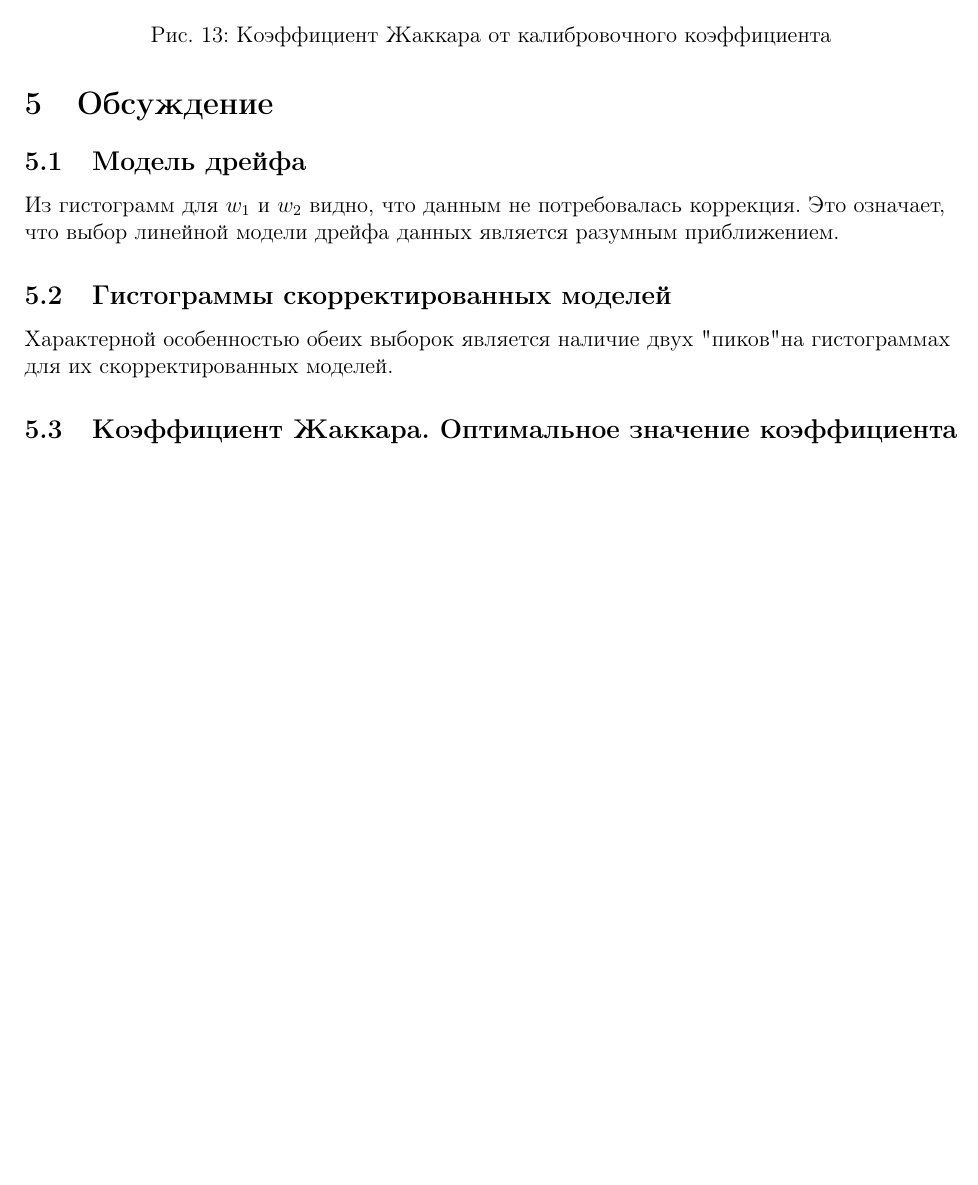
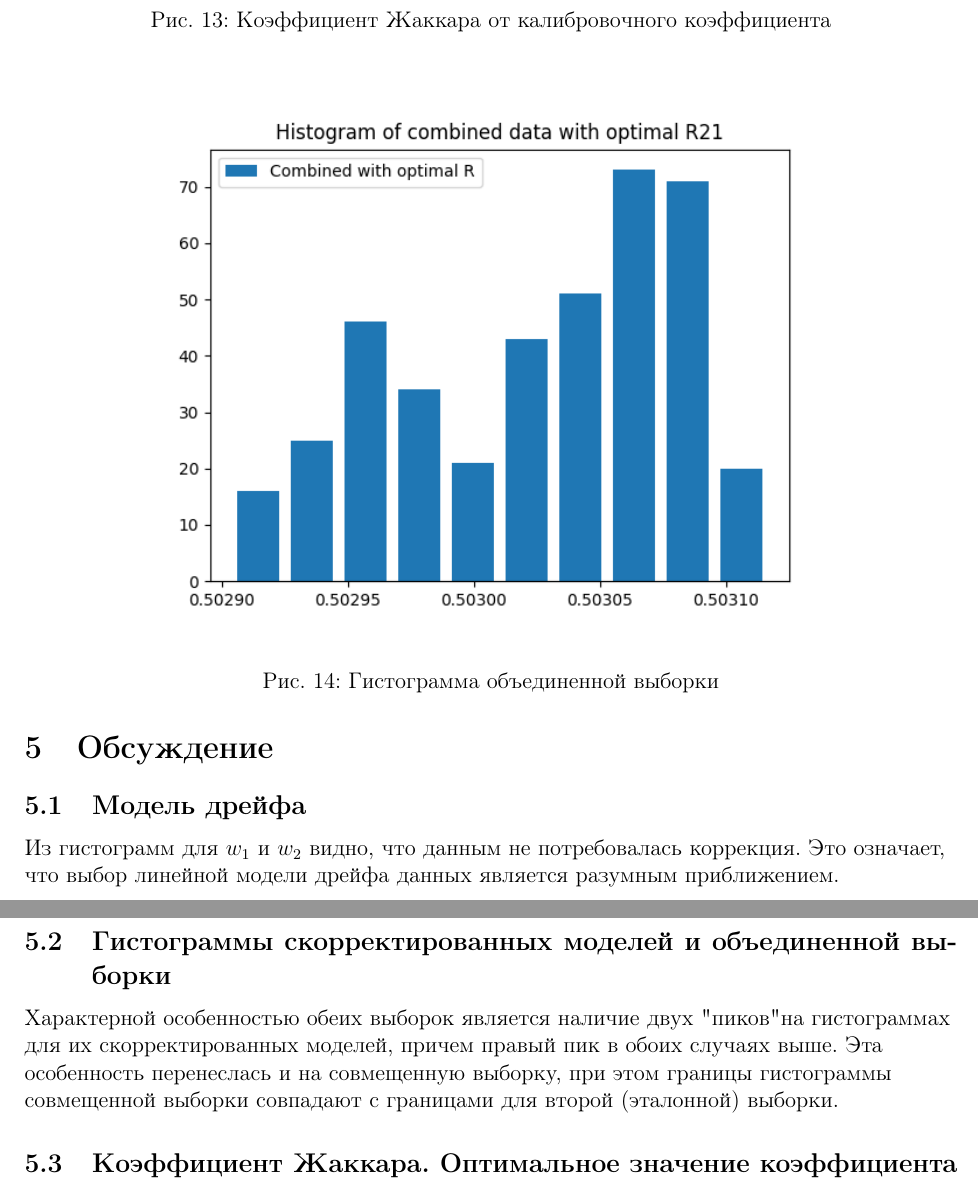
Before and after one commit to gchevykalov/MathStat, a LaTeX document (lab3/report/document.tex, which reads lab3/report/part4.tex, lab3/report/part5.tex): part of page 13 of 14 before the commit and two parts of pages 13 and 14 of 15 after it, the two joined at a grey line, cut so that both start at the same text, the shorter picture padded with empty space. Compiled offline with pdfLaTeX.

Commit message:
Add combined hist

```diff
--- a/lab3/report/part4.tex
+++ b/lab3/report/part4.tex
@@ -59,3 +59,8 @@
 	\caption{Коэффициент Жаккара от калибровочного коэффициента}
 	\label{fig:jaccar}
 \end{figure}
+\begin{figure}[H]
+	\center{\includegraphics[width=0.8\linewidth]{images/combined\_hist}}
+	\caption{Гистограмма объединенной выборки}
+	\label{fig:combined}
+\end{figure}
--- a/lab3/report/part5.tex
+++ b/lab3/report/part5.tex
@@ -4,9 +4,9 @@
 	Из гистограмм для $w_1$ и $w_2$ видно, что данным не потребовалась коррекция. Это означает, что выбор линейной модели дрейфа данных является разумным приближением.
 \end{flushleft}
 
-\subsection{Гистограммы скорректированных моделей}
+\subsection{Гистограммы скорректированных моделей и объединенной выборки}
 \begin{flushleft}
-	Характерной особенностью обеих выборок является наличие двух "пиков" на гистограммах для их скорректированных моделей.
+	Характерной особенностью обеих выборок является наличие двух "пиков" на гистограммах для их скорректированных моделей, причем правый пик в обоих случаях выше. Эта особенность перенеслась и на совмещенную выборку, при этом границы гистограммы совмещенной выборки совпадают с границами для второй (эталонной) выборки.
 \end{flushleft}
 
 \subsection{Коэффициент Жаккара. Оптимальное значение коэффициента калибровки}
```
Also changed, not shown: lab3/report.pdf, lab3/report/lab/images/combined_hist.png (added), lab3/report/part4.tex (2 more changed lines), 1 other file.
